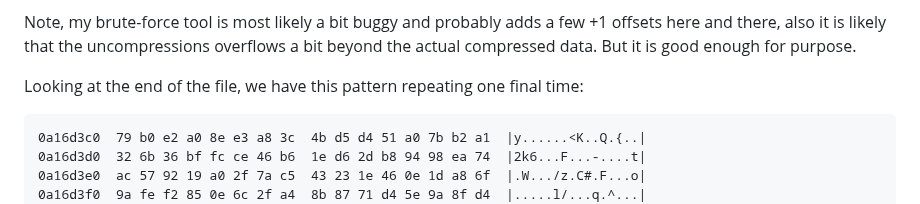
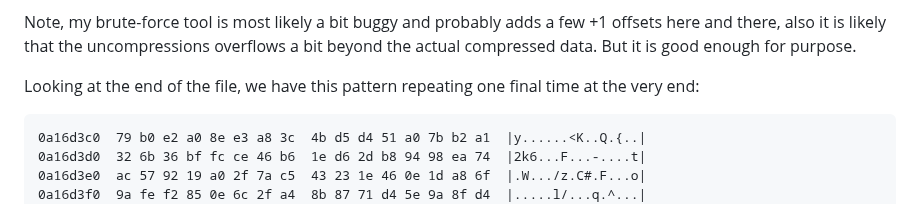
Before and after one commit to wows-tools/wows-depack, a Markdown page: REVERSING_STORY.md, the part around the change. Drawn GitHub-style.

````diff
--- a/REVERSING_STORY.md
+++ b/REVERSING_STORY.md
@@ -295,7 +295,7 @@ The next pattern starts at 000023d0 and ends at 000023df, which again lines-up r
 
 Note, my brute-force tool is most likely a bit buggy and probably adds a few +1 offsets here and there, also it is likely that the uncompressions overflows a bit beyond the actual compressed data. But it is good enough for purpose.
 
-Looking at the end of the file, we have this pattern repeating one final time:
+Looking at the end of the file, we have this pattern repeating one final time at the very end:
 
 ```
 0a16d3c0  79 b0 e2 a0 8e e3 a8 3c  4b d5 d4 51 a0 7b b2 a1  |y......<K..Q.{..|
````
